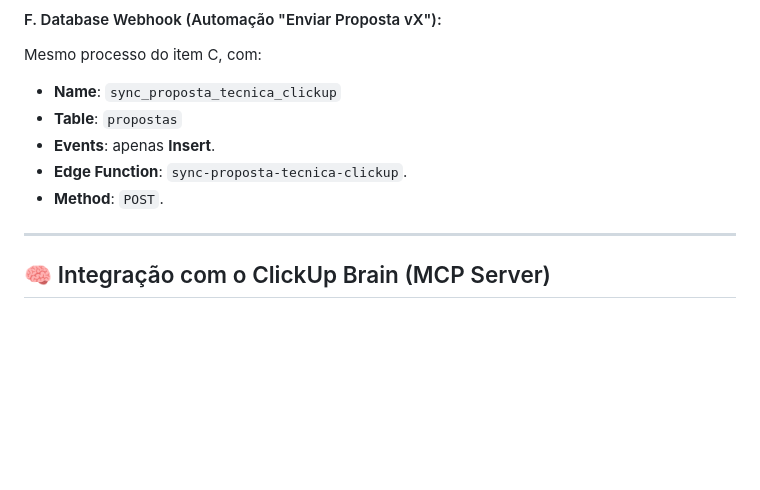
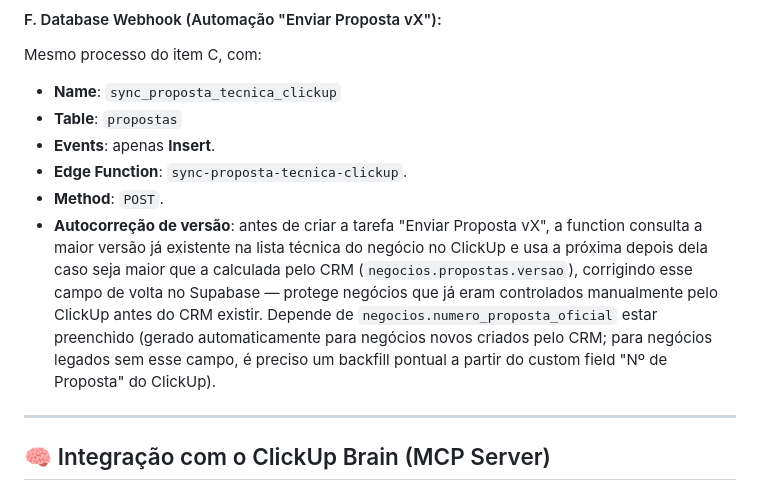
Before and after one commit to tgoalima/crm, a Markdown page: README.md, the part around the change. Rendered like a GitHub page; blank space fills up the shorter version.

Commit message:
docs: documenta o backfill de numero_proposta_oficial e a autocorreção de versão da automação Enviar Proposta vX
Co-Authored-By: Claude Sonnet 5 <noreply@anthropic.com>

```diff
--- a/README.md
+++ b/README.md
@@ -158,6 +158,7 @@ Mesmo processo do item C, com:
    - **Events**: apenas **Insert**.
    - **Edge Function**: `sync-proposta-tecnica-clickup`.
    - **Method**: `POST`.
+   - **Autocorreção de versão**: antes de criar a tarefa "Enviar Proposta vX", a function consulta a maior versão já existente na lista técnica do negócio no ClickUp e usa a próxima depois dela caso seja maior que a calculada pelo CRM (`negocios.propostas.versao`), corrigindo esse campo de volta no Supabase — protege negócios que já eram controlados manualmente pelo ClickUp antes do CRM existir. Depende de `negocios.numero_proposta_oficial` estar preenchido (gerado automaticamente para negócios novos criados pelo CRM; para negócios legados sem esse campo, é preciso um backfill pontual a partir do custom field "Nº de Proposta" do ClickUp).
 
 ---
 
```
Also changed, not shown: docs/resumo.md (+1 -0 lines).
